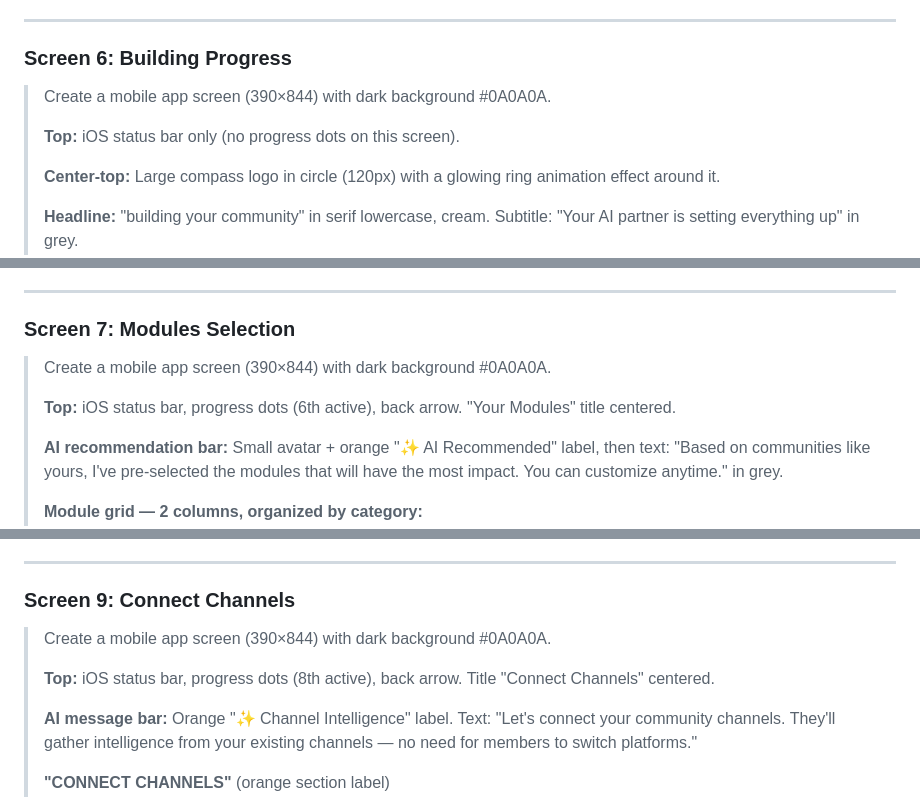
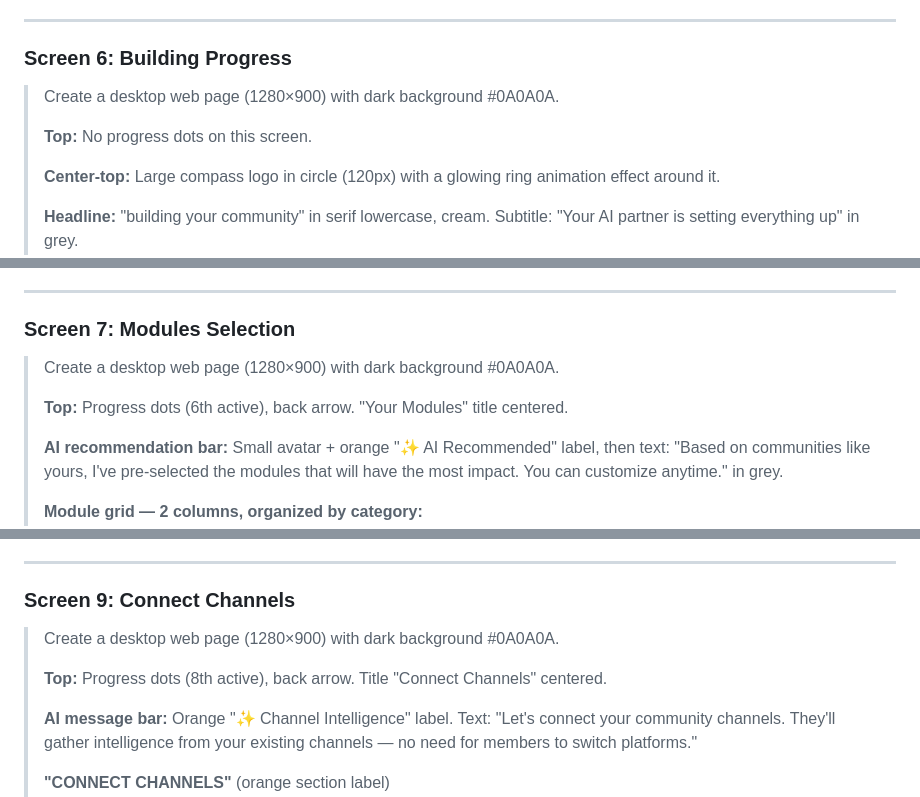
Before and after one commit to teijas7-star/central-square, a Markdown page: FIGMA-MAKE-PROMPTS.md, 3 parts joined by grey strips. Rendered like a GitHub page.

```diff
--- a/FIGMA-MAKE-PROMPTS.md
+++ b/FIGMA-MAKE-PROMPTS.md
@@ -130,9 +127,9 @@ Paste each prompt into Figma Make one at a time. Mobile screens are 390×844 (iP
 
 ### Screen 6: Building Progress
 
-> Create a mobile app screen (390×844) with dark background #0A0A0A.
+> Create a desktop web page (1280×900) with dark background #0A0A0A.
 >
-> **Top:** iOS status bar only (no progress dots on this screen).
+> **Top:** No progress dots on this screen.
 >
 > **Center-top:** Large compass logo in circle (120px) with a glowing ring animation effect around it.
 >
@@ -156,9 +153,9 @@ Paste each prompt into Figma Make one at a time. Mobile screens are 390×844 (iP
 
 ### Screen 7: Modules Selection
 
-> Create a mobile app screen (390×844) with dark background #0A0A0A.
+> Create a desktop web page (1280×900) with dark background #0A0A0A.
 >
-> **Top:** iOS status bar, progress dots (6th active), back arrow. "Your Modules" title centered.
+> **Top:** Progress dots (6th active), back arrow. "Your Modules" title centered.
 >
 > **AI recommendation bar:** Small avatar + orange "✨ AI Recommended" label, then text: "Based on communities like yours, I've pre-selected the modules that will have the most impact. You can customize anytime." in grey.
 >
@@ -219,9 +216,9 @@ Paste each prompt into Figma Make one at a time. Mobile screens are 390×844 (iP
 
 ### Screen 9: Connect Channels
 
-> Create a mobile app screen (390×844) with dark background #0A0A0A.
+> Create a desktop web page (1280×900) with dark background #0A0A0A.
 >
-> **Top:** iOS status bar, progress dots (8th active), back arrow. Title "Connect Channels" centered.
+> **Top:** Progress dots (8th active), back arrow. Title "Connect Channels" centered.
 >
 > **AI message bar:** Orange "✨ Channel Intelligence" label. Text: "Let's connect your community channels. They'll gather intelligence from your existing channels — no need for members to switch platforms."
 >
```
Also changed, not shown: other parts of FIGMA-MAKE-PROMPTS.md (+15 -18 lines).
